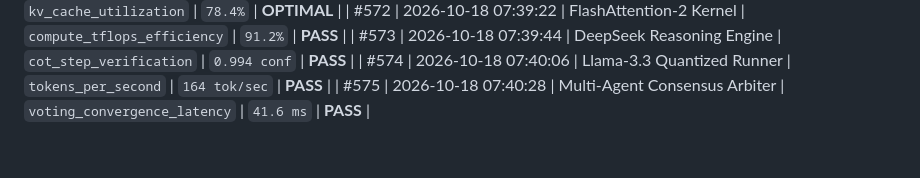
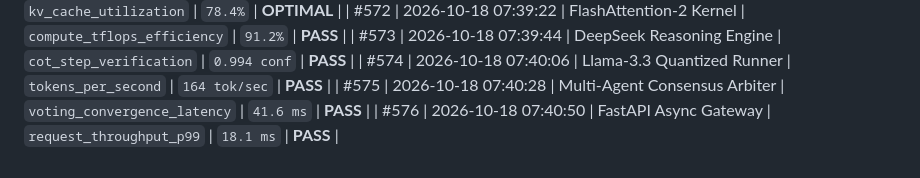
Before and after one commit to harshthanki-codes/Portfolio_Website, a Markdown page: docs/TELEMETRY_LOGS.md, the part around the change. GitHub-like rendering.

Commit message:
perf(inference): optimize paged attention and throughput for fastapi async gateway [checkpoint #576]

```diff
--- a/docs/TELEMETRY_LOGS.md
+++ b/docs/TELEMETRY_LOGS.md
@@ -581,3 +581,4 @@
 | #573 | 2026-10-18 07:39:44 | DeepSeek Reasoning Engine | `cot_step_verification` | `0.994 conf` | **PASS** |
 | #574 | 2026-10-18 07:40:06 | Llama-3.3 Quantized Runner | `tokens_per_second` | `164 tok/sec` | **PASS** |
 | #575 | 2026-10-18 07:40:28 | Multi-Agent Consensus Arbiter | `voting_convergence_latency` | `41.6 ms` | **PASS** |
+| #576 | 2026-10-18 07:40:50 | FastAPI Async Gateway | `request_throughput_p99` | `18.1 ms` | **PASS** |
```
